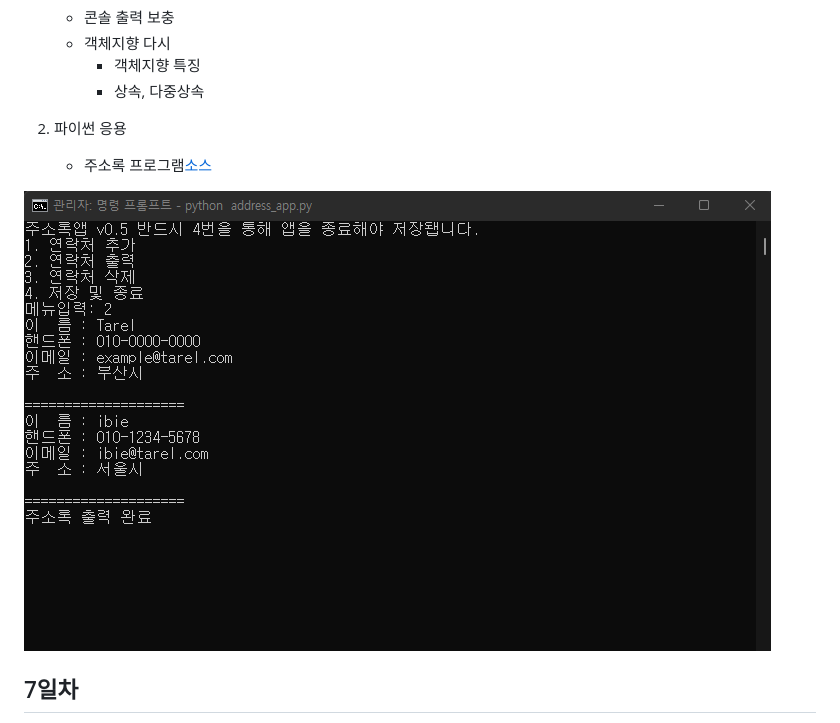
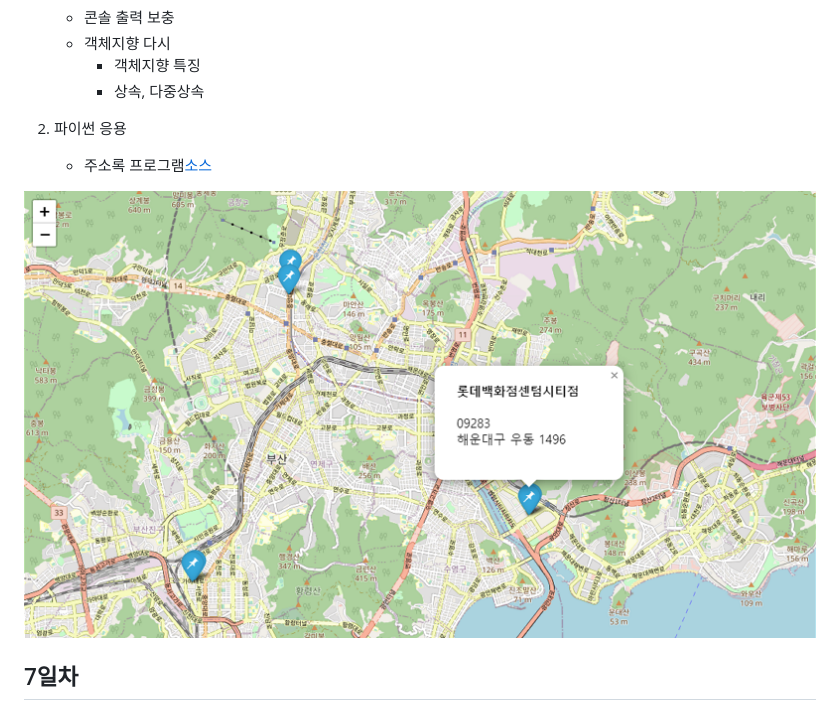
Before and after one commit to Tarel-Github/studyPython2023, a Markdown page: README.md, the part around the change. Drawn GitHub-style.

Commit message:
파일 교체

```diff
--- a/README.md
+++ b/README.md
@@ -89,7 +89,7 @@ https://docs.python.org/3/library/functions.html
 2. 파이썬 응용
     - 주소록 프로그램[소스](https://github.com/Tarel-Github/studyPython2023/blob/main/Project/address_app.py)
 
-![실행화면](https://raw.githubusercontent.com/Tarel-Github/studyPython2023/main/images/address_app.png)
+![실행화면](https://raw.githubusercontent.com/Tarel-Github/studyPython2023/main/images/jupyter_folium.png)
 
 ## 7일차
 1. 파이썬 응용
```
